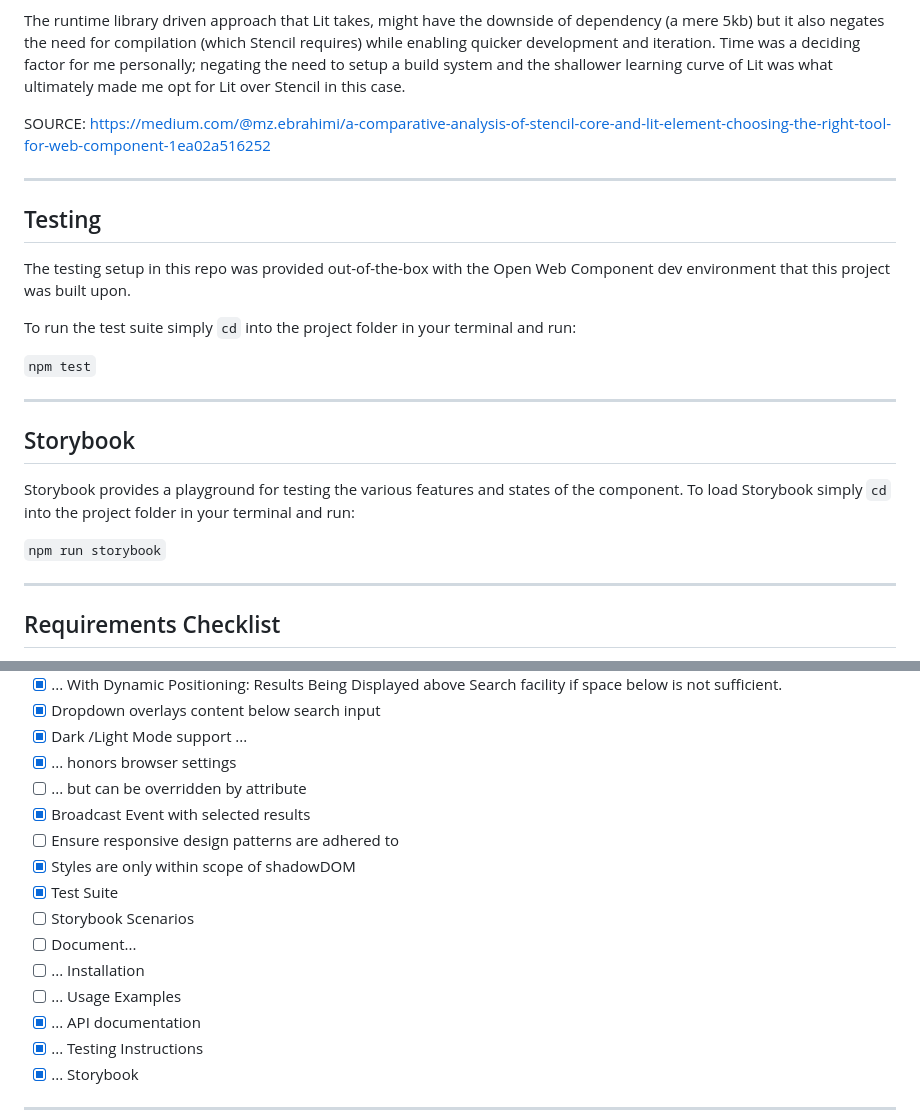
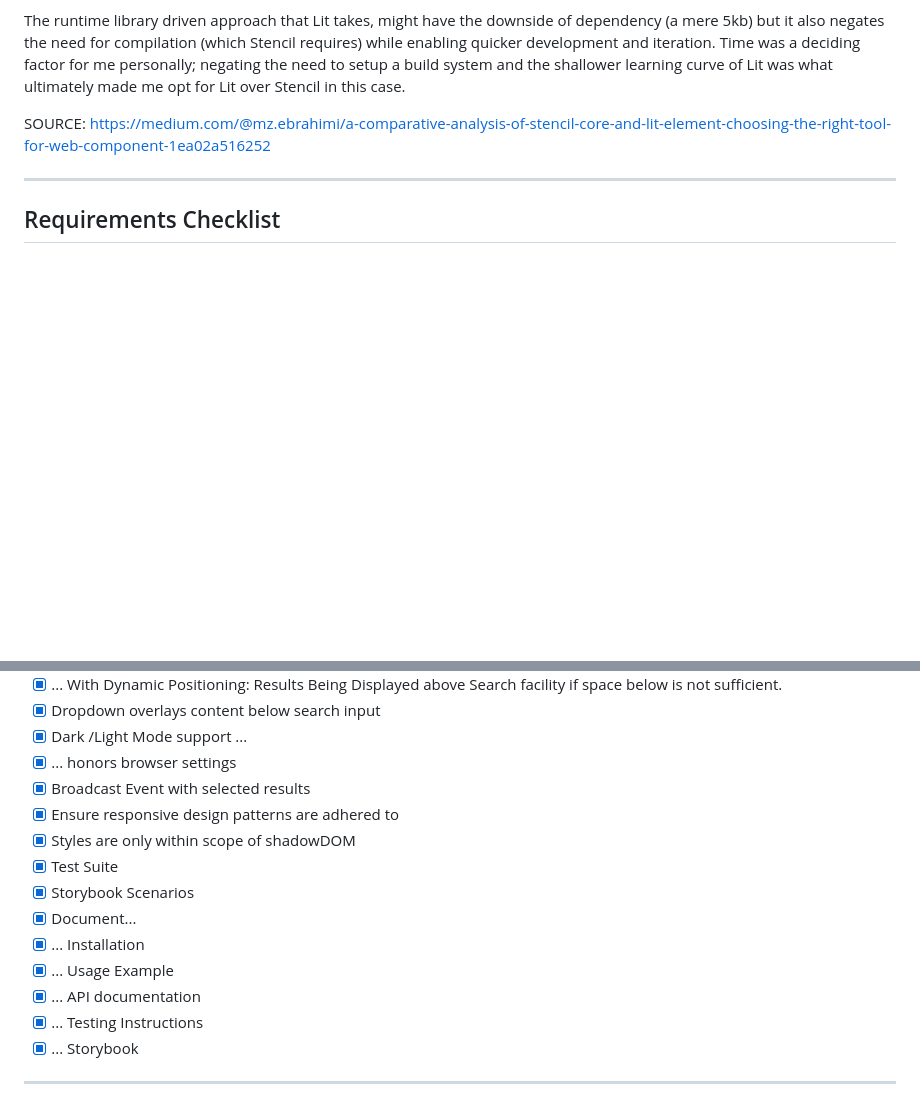
Before and after one commit to ACregan/JuliusBaer-WebComponent-Search, a Markdown page: README.md, 2 parts joined by grey strips. GitHub-like rendering; blank space fills up the shorter version.

```diff
--- a/README.md
+++ b/README.md
@@ -58,24 +132,6 @@ SOURCE: https://medium.com/@mz.ebrahimi/a-comparative-analysis-of-stencil-core-a
 
 ---
 
-## Testing
-
-The testing setup in this repo was provided out-of-the-box with the Open Web Component dev environment that this project was built upon.
-
-To run the test suite simply `cd` into the project folder in your terminal and run:
-
-`npm test`
-
----
-
-## Storybook
-
-Storybook provides a playground for testing the various features and states of the component. To load Storybook simply `cd` into the project folder in your terminal and run:
-
-`npm run storybook`
-
----
-
 ## Requirements Checklist
 
 - [x] Search Input by string ...
@@ -91,15 +147,14 @@ Storybook provides a playground for testing the various features and states of t
 - [x] Dropdown overlays content below search input
 - [x] Dark /Light Mode support ...
 - [x] ... honors browser settings
-- [ ] ... but can be overridden by attribute
 - [x] Broadcast Event with selected results
-- [ ] Ensure responsive design patterns are adhered to
+- [x] Ensure responsive design patterns are adhered to
 - [x] Styles are only within scope of shadowDOM
 - [x] Test Suite
-- [ ] Storybook Scenarios
-- [ ] Document...
-- [ ] ... Installation
-- [ ] ... Usage Examples
+- [x] Storybook Scenarios
+- [x] Document...
+- [x] ... Installation
+- [x] ... Usage Example
 - [x] ... API documentation
 - [x] ... Testing Instructions
 - [x] ... Storybook
```
Also changed, not shown: other parts of README.md (+74 -0 lines).
